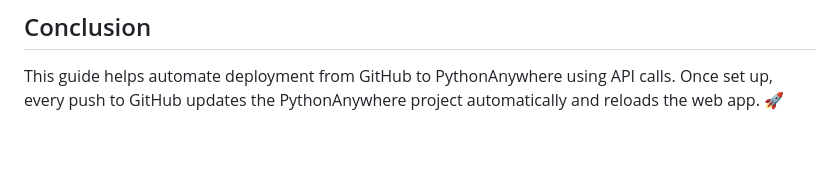
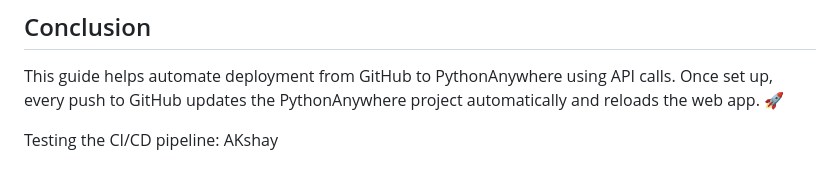
Before and after one commit to akshay56789/python-anywhere-ci-cd-pipeline, a Markdown page: README.md, the part around the change. Rendered like a GitHub page; blank space fills up the shorter version.

```diff
--- a/README.md
+++ b/README.md
@@ -122,3 +122,6 @@ touch /var/www/your_username_pythonanywhere_com_wsgi.py
 ## Conclusion
 
 This guide helps automate deployment from GitHub to PythonAnywhere using API calls. Once set up, every push to GitHub updates the PythonAnywhere project automatically and reloads the web app. 🚀
+
+Testing the CI/CD pipeline:
+AKshay
```
